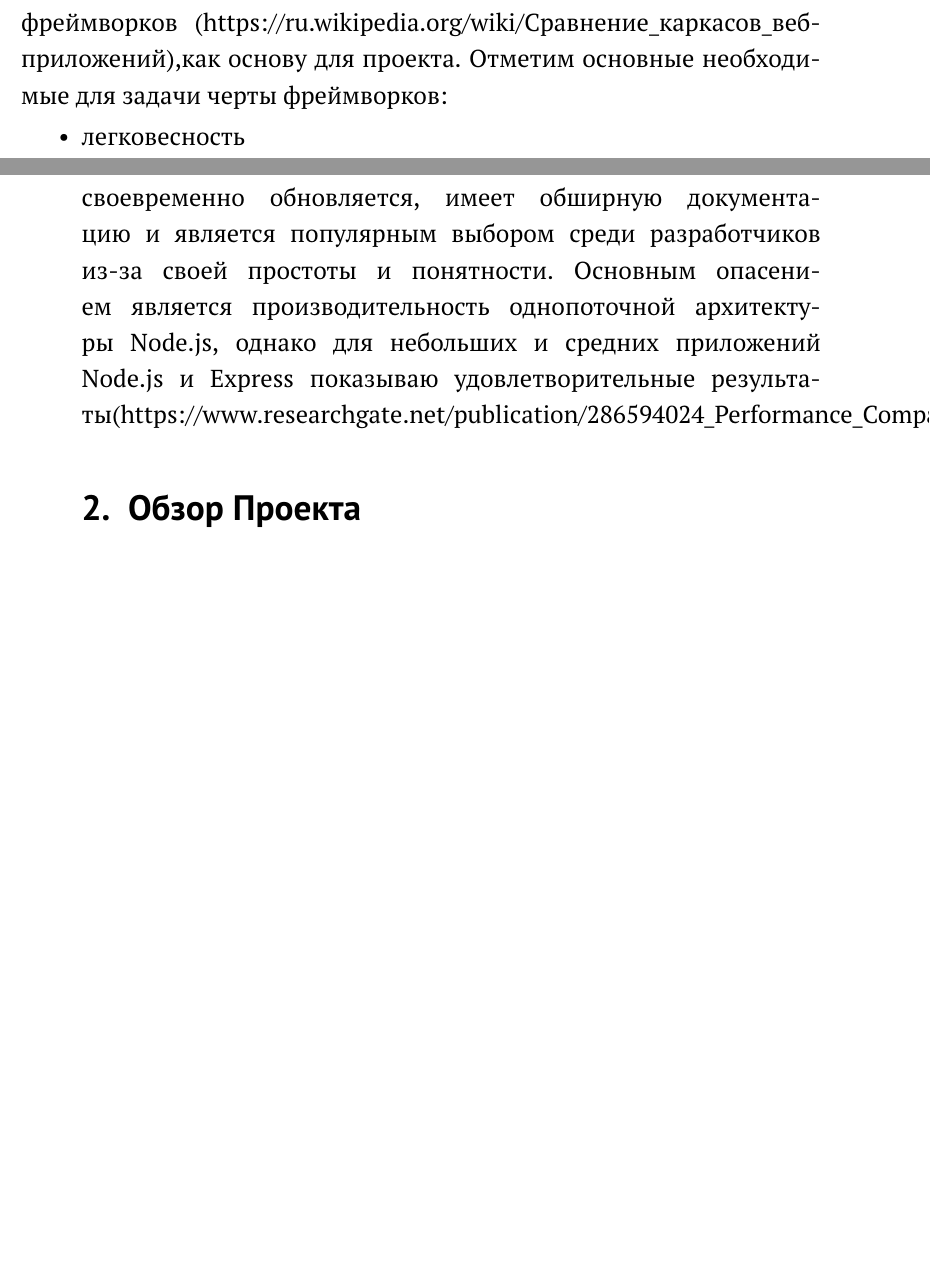
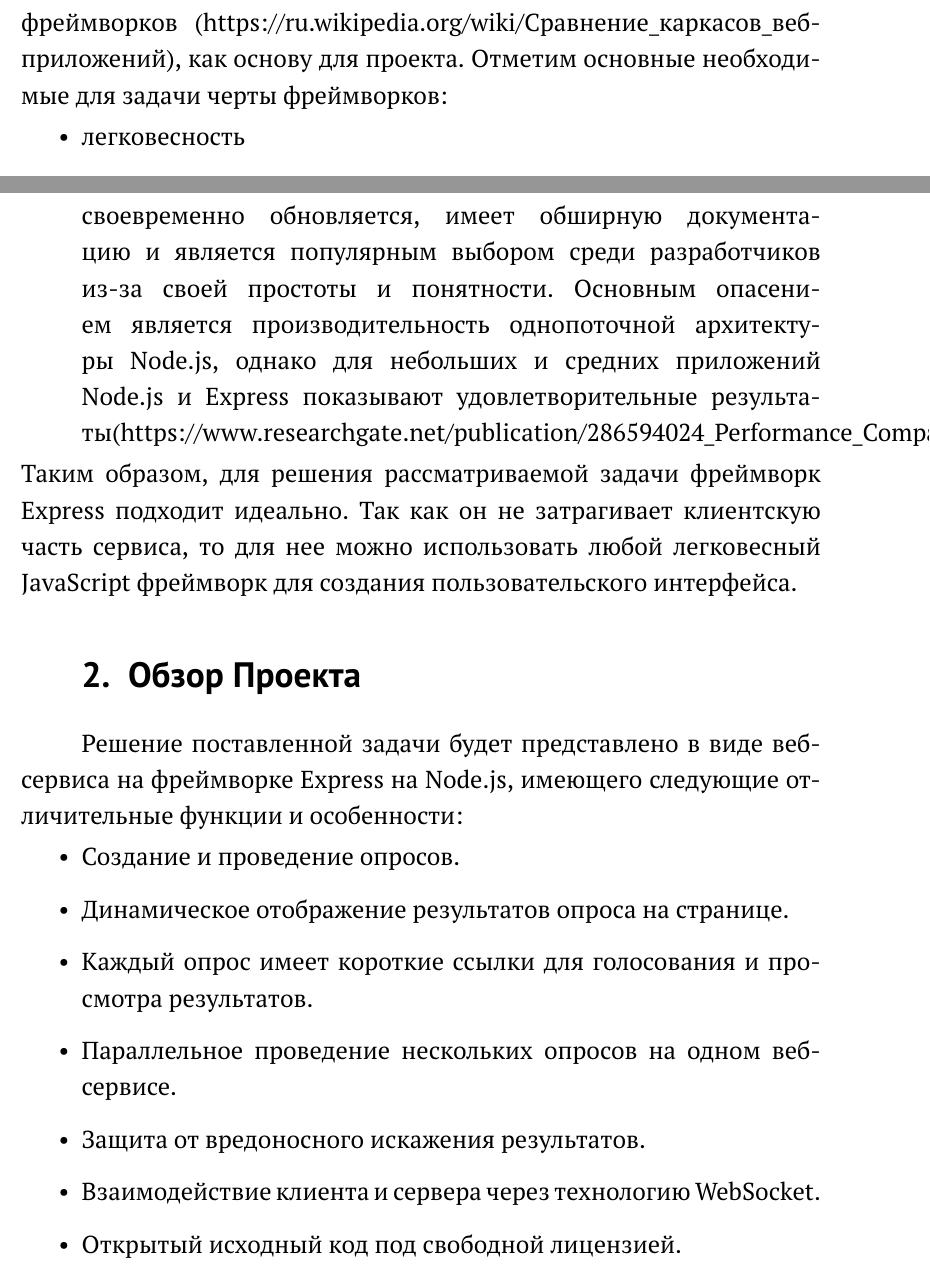
Before and after one commit to Jeday/GraduationPaper, a LaTeX document (main.tex): two parts of pages 5 and 6 of 11 before the commit and two parts of pages 5 and 6 of 12 after it, joined at a grey line, cut at the place of the change, the shorter picture padded with empty space. Compiled offline with pdfLaTeX.

Commit message:
added project overview

```diff
--- a/main.tex
+++ b/main.tex
@@ -47,10 +47,20 @@
  \begin{itemize}
  	\item Django --- фреймворк на языке Python. Хотя на нем можно реализовать необходимый нам функционал, но его врядли можно назвать легковесным. Django в первую очередь предназначен для создания больших многостраничных сайтов и сервисов, которые будет длительное время поддерживать команда разработчиков и администраторов. Наличие бесполезного для задачи функционалла негативно сказывается на времени освоения и разработки. (https://www.djangoproject.com/)
  	\item Ruby on Rails --- фреймворк на языке Ruby. Основными минусами Ruby on Rails являются проксирование через отдельный веб-сервер и общая сложность освоения как фреймворка, так и самого языка.Стоит также отметить, что этот фреймворк сильно опирается на архитектуру модель-представление-контроллер, реализация которой усложняет задачу для небольшого приложения.  (https://rubyonrails.org/)
- 	\item Express --- фреймворк на языке Javasciprt, запускаемый на платоформе Node.js. Express  инкапсулирует веб-сервер,представляя только абстракцию в виде объектов HTTP запроса и ответа,а необходимый для приложения функционал, например WebSocket и шаблонизация , добавляются через совместимы модули Node.js. Так же фреймворк не затрагивает клиентскую часть веб-приложения.(https://expressjs.com/ru/) Express своевременно обновляется, имеет обширную документацию и является популярным выбором среди разработчиков из-за своей простоты и понятности. Основным опасением является производительность однопоточной архитектуры Node.js, однако для небольших и средних приложений Node.js и Express показываю удовлетворительные результаты(https://www.researchgate.net/publication/286594024\_Performance\_Comparison\_and\_Evaluation\_of\_Web\_Development\_Technologies\_in\_PHP\_Python\_and\_Nodejs)
+ 	\item Express --- фреймворк на языке Javasciprt, запускаемый на платоформе Node.js. Express  инкапсулирует веб-сервер,представляя только абстракцию в виде объектов HTTP запроса и ответа,а необходимый для приложения функционал, например WebSocket и шаблонизация , добавляются через совместимы модули Node.js. Так же фреймворк не затрагивает клиентскую часть веб-приложения.(https://expressjs.com/ru/) Express своевременно обновляется, имеет обширную документацию и является популярным выбором среди разработчиков из-за своей простоты и понятности. Основным опасением является производительность однопоточной архитектуры Node.js, однако для небольших и средних приложений Node.js и Express показывают удовлетворительные результаты(https://www.researchgate.net/publication/286594024\_Performance\_Comparison\_and\_Evaluation\_of\_Web\_Development\_Technologies\_in\_PHP\_Python\_and\_Nodejs)
  \end{itemize}
-
+Таким образом, для решения рассматриваемой задачи фреймворк Express подходит идеально. Так как он не затрагивает клиентскую часть сервиса, то для нее можно использовать любой легковесный JavaScript фреймворк для создания пользовательского интерфейса.
 \section{Обзор Проекта}
+Решение поставленной задачи будет представлено в виде веб-сервиса на фреймворке Express на Node.js, имеющего следующие отличительные функции и особенности:
+ \begin{itemize}
+	\item Создание и проведение опросов.
+	\item Динамическое отображение результатов опроса на странице.
+	\item Каждый опрос имеет короткие ссылки для голосования и просмотра результатов.
+	\item Параллельное проведение нескольких опросов на одном веб-сервисе.
+	\item Защита от вредоносного искажения результатов.
+	\item Взаимодействие клиента и сервера через технологию WebSocket.
+	\item Открытый исходный код под свободной лицензией.
+\end{itemize}
 
 
 
```
Also changed, not shown: main.pdf, main.tex (4 more changed lines).
